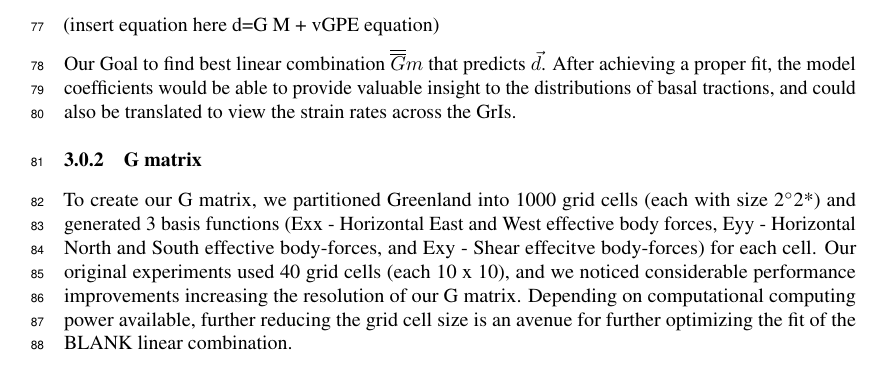
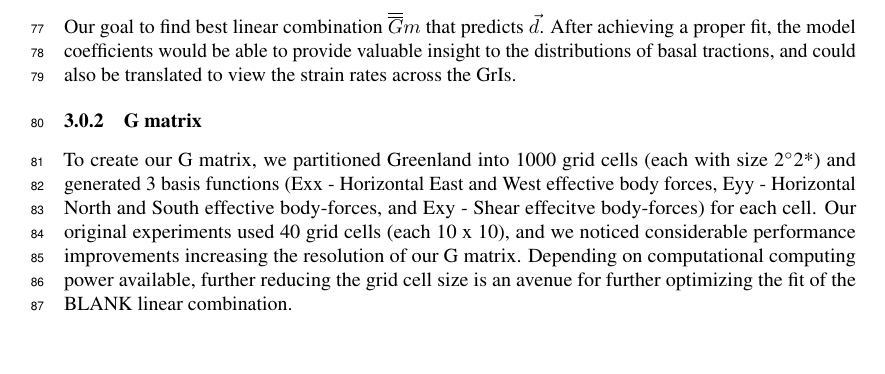
Before and after one commit to kisholabs/research_edits_v0, a LaTeX paper (tackling_climate_workshop.tex): part of page 3 of 4, cut at the place of the change. Compiled offline with pdfLaTeX.

Commit message:
Commit for version 24

```diff
--- a/tackling_climate_workshop.tex
+++ b/tackling_climate_workshop.tex
@@ -106,9 +106,7 @@ $$
 \vec{d}=\overline{\overline{G}} m=v_{\text {InSAR}}-v_{GPE}
 $$
 
-(insert equation here d=G M + vGPE equation)
-
-Our Goal to find best linear combination $\overline{\overline{G}} m$ that predicts $\vec{d}$. After achieving a proper fit, the model coefficients would be able to provide valuable insight to the distributions of basal tractions, and could also be translated to view the strain rates across the GrIs.
+Our goal to find best linear combination $\overline{\overline{G}} m$ that predicts $\vec{d}$. After achieving a proper fit, the model coefficients would be able to provide valuable insight to the distributions of basal tractions, and could also be translated to view the strain rates across the GrIs.
 
 \subsubsection{G matrix}
 To create our G matrix, we partitioned Greenland into 1000 grid cells (each with size 2\degree  2*) and generated 3 basis functions (Exx - Horizontal East and West effective body forces, Eyy - Horizontal North and South effective body-forces, and Exy - Shear effecitve body-forces) for each cell. Our original experiments used 40 grid cells (each 10 x 10), and we noticed considerable performance improvements increasing the resolution of our G matrix. Depending on computational computing power available, further reducing the grid cell size is an avenue for further optimizing the fit of the BLANK linear combination.
```
